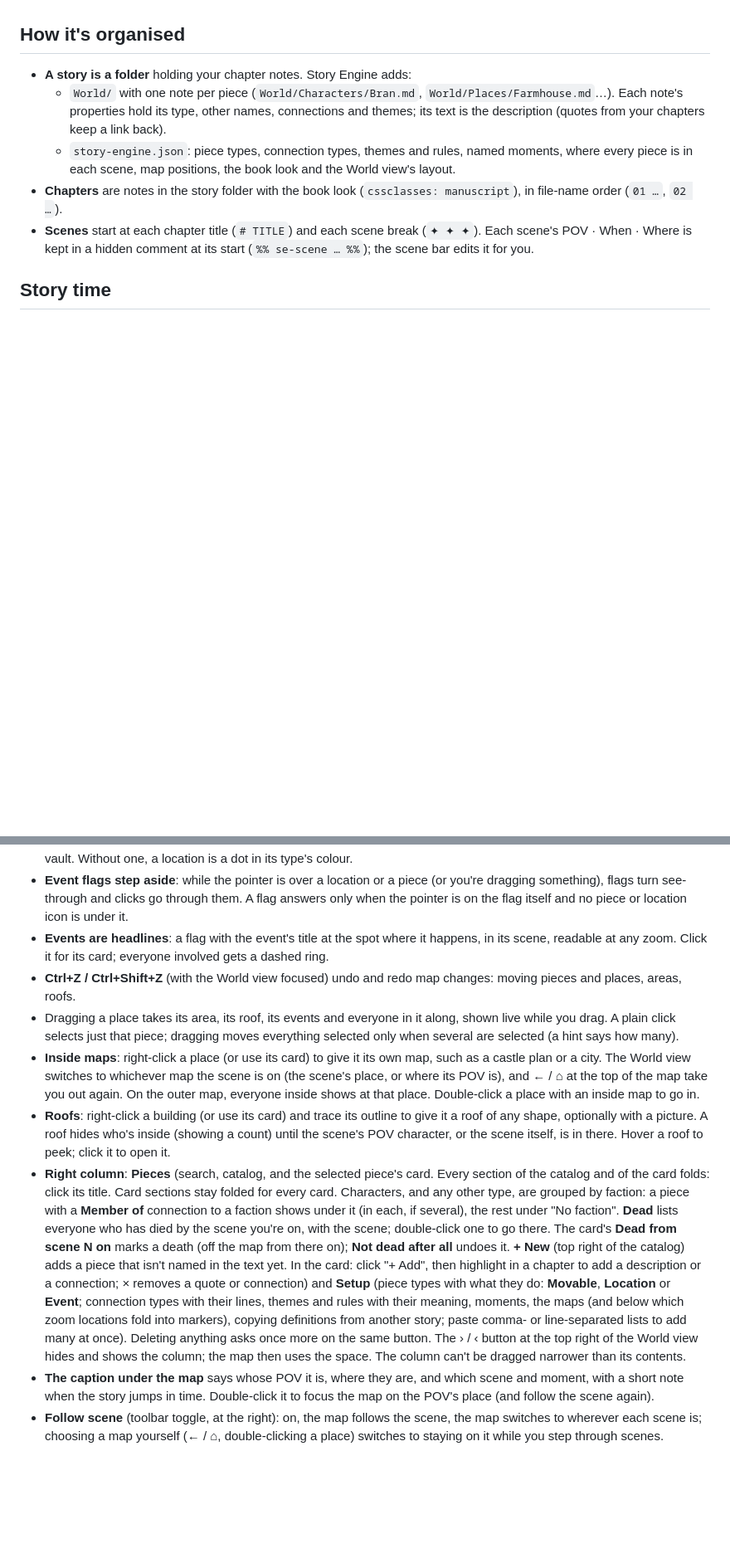
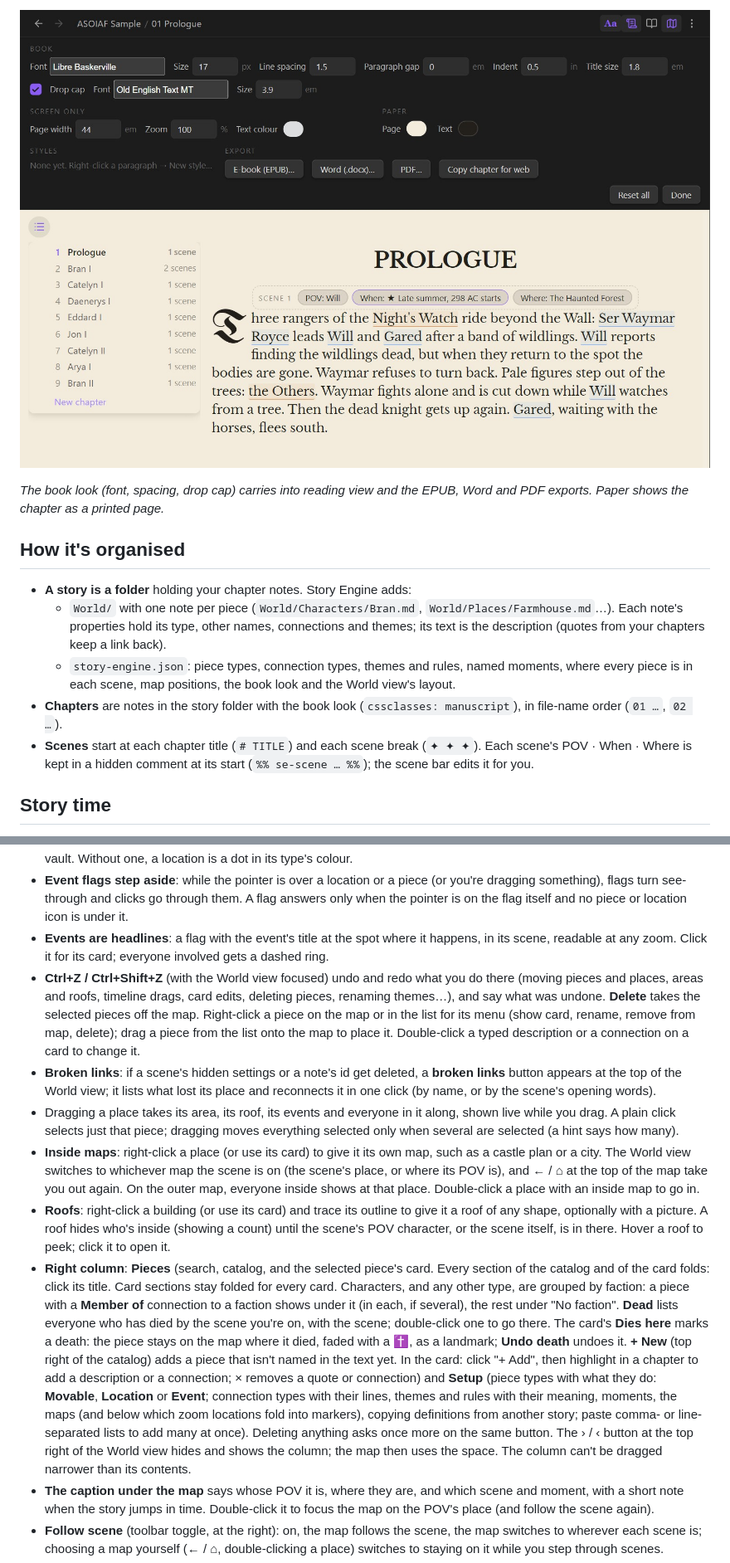
Before and after one commit to ShadowQrows/Story-Engine, a Markdown page: README.md, 2 parts joined by grey strips. Shown at 83% size. GitHub-like rendering; pictures changed too: docs/images/5-paper.jpg (added); blank space fills up the shorter version.

```diff
--- a/README.md
+++ b/README.md
@@ -4,3 +20,6 @@ Write your chapters in Obsidian with a book layout, and build your world from th
+![The book look's settings and a chapter on paper](docs/images/5-paper.jpg)
+
+*The book look (font, spacing, drop cap) carries into reading view and the EPUB, Word and PDF exports. Paper shows the chapter as a printed page.*
 
 ## How it's organised
 
@@ -46,11 +65,12 @@ Pieces stay where they are until they're moved or marked gone. Events show only
 - **Every location always shows**: its icon and name, see-through while nobody is there (or in a smaller location inside it), solid when someone is. Markers look the same, plus the "+N", so nothing pops in and out. Pick an icon from the location's card (**Icon…**) or by right-clicking it or its marker: about 40 built-in drawings (castles, towers, houses, inns, cities, temples, gates, walls; great halls, throne rooms, bedrooms, kitchens, libraries, forges, stables, armouries, dungeons, crypts, stairs, doors; forests, a great tree, mountains, caves, islands, lakes, fields…), or any image in your vault. Without one, a location is a dot in its type's colour.
 - **Event flags step aside**: while the pointer is over a location or a piece (or you're dragging something), flags turn see-through and clicks go through them. A flag answers only when the pointer is on the flag itself and no piece or location icon is under it.
 - **Events are headlines**: a flag with the event's title at the spot where it happens, in its scene, readable at any zoom. Click it for its card; everyone involved gets a dashed ring.
-- **Ctrl+Z / Ctrl+Shift+Z** (with the World view focused) undo and redo map changes: moving pieces and places, areas, roofs.
+- **Ctrl+Z / Ctrl+Shift+Z** (with the World view focused) undo and redo what you do there (moving pieces and places, areas and roofs, timeline drags, card edits, deleting pieces, renaming themes…), and say what was undone. **Delete** takes the selected pieces off the map. Right-click a piece on the map or in the list for its menu (show card, rename, remove from map, delete); drag a piece from the list onto the map to place it. Double-click a typed description or a connection on a card to change it.
+- **Broken links**: if a scene's hidden settings or a note's id get deleted, a **broken links** button appears at the top of the World view; it lists what lost its place and reconnects it in one click (by name, or by the scene's opening words).
 - Dragging a place takes its area, its roof, its events and everyone in it along, shown live while you drag. A plain click selects just that piece; dragging moves everything selected only when several are selected (a hint says how many).
 - **Inside maps**: right-click a place (or use its card) to give it its own map, such as a castle plan or a city. The World view switches to whichever map the scene is on (the scene's place, or where its POV is), and ← / ⌂ at the top of the map take you out again. On the outer map, everyone inside shows at that place. Double-click a place with an inside map to go in.
 - **Roofs**: right-click a building (or use its card) and trace its outline to give it a roof of any shape, optionally with a picture. A roof hides who's inside (showing a count) until the scene's POV character, or the scene itself, is in there. Hover a roof to peek; click it to open it.
-- **Right column**: **Pieces** (search, catalog, and the selected piece's card. Every section of the catalog and of the card folds: click its title. Card sections stay folded for every card. Characters, and any other type, are grouped by faction: a piece with a **Member of** connection to a faction shows under it (in each, if several), the rest under "No faction". **Dead** lists everyone who has died by the scene you're on, with the scene; double-click one to go there. The card's **Dead from scene N on** marks a death (off the map from there on); **Not dead after all** undoes it. **+ New** (top right of the catalog) adds a piece that isn't named in the text yet. In the card: click "+ Add", then highlight in a chapter to add a description or a connection; × removes a quote or connection) and **Setup** (piece types with what they do: **Movable**, **Location** or **Event**; connection types with their lines, themes and rules with their meaning, moments, the maps (and below which zoom locations fold into markers), copying definitions from another story; paste comma- or line-separated lists to add many at once). Deleting anything asks once more on the same button. The › / ‹ button at the top right of the World view hides and shows the column; the map then uses the space. The column can't be dragged narrower than its contents.
+- **Right column**: **Pieces** (search, catalog, and the selected piece's card. Every section of the catalog and of the card folds: click its title. Card sections stay folded for every card. Characters, and any other type, are grouped by faction: a piece with a **Member of** connection to a faction shows under it (in each, if several), the rest under "No faction". **Dead** lists everyone who has died by the scene you're on, with the scene; double-click one to go there. The card's **Dies here** marks a death: the piece stays on the map where it died, faded with a ✝, as a landmark; **Undo death** undoes it. **+ New** (top right of the catalog) adds a piece that isn't named in the text yet. In the card: click "+ Add", then highlight in a chapter to add a description or a connection; × removes a quote or connection) and **Setup** (piece types with what they do: **Movable**, **Location** or **Event**; connection types with their lines, themes and rules with their meaning, moments, the maps (and below which zoom locations fold into markers), copying definitions from another story; paste comma- or line-separated lists to add many at once). Deleting anything asks once more on the same button. The › / ‹ button at the top right of the World view hides and shows the column; the map then uses the space. The column can't be dragged narrower than its contents.
 - **The caption under the map** says whose POV it is, where they are, and which scene and moment, with a short note when the story jumps in time. Double-click it to focus the map on the POV's place (and follow the scene again).
 - **Follow scene** (toolbar toggle, at the right): on, the map follows the scene, the map switches to wherever each scene is; choosing a map yourself (← / ⌂, double-clicking a place) switches to staying on it while you step through scenes.
 - **Your words for scene and moment**: click "Scene" or "Moment" at the top left of the timeline: a small box opens with the word and its plural (guessed as you type; change it if it's wrong). ↺ puts the original back. It changes everywhere: the timeline, the scene bars in your chapters, the map caption, cards, the capture box and the help.
```
Also changed, not shown: other parts of README.md (+19 -3 lines), docs/images/1-overview.jpg (added), docs/images/2-inside-map.jpg (added), docs/images/3-capture.jpg (added), docs/images/4-timeline.jpg (added).
